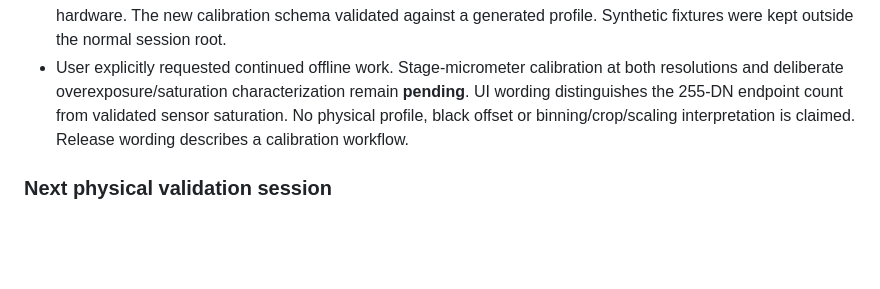
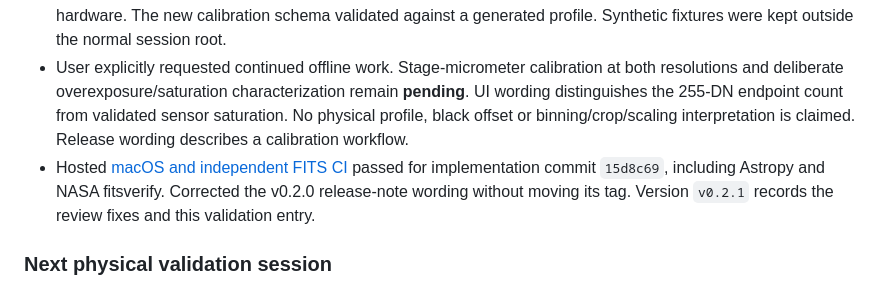
Before and after one commit to uwarring82/microscope, a Markdown page: docs/logbook.md, the part around the change. Rendered like a GitHub page; blank space fills up the shorter version.

Commit message:
Record successful independent FITS and browser validation

```diff
--- a/docs/logbook.md
+++ b/docs/logbook.md
@@ -62,6 +62,7 @@ Record consequential implementation decisions, evidence, limitations and follow-
 - Local native tests, 29 Python tests and seven JavaScript tests passed. Astropy 8.0.1 passed both synthetic export checks in the optional local validation environment. Browser/hosted results are appended after completion.
 - Browser checks passed for manual/recorded white-balance selection and color/raw switches. An isolated synthetic session showed both source/resolution notices before capture and after saving, without accessing hardware. The new calibration schema validated against a generated profile. Synthetic fixtures were kept outside the normal session root.
 - User explicitly requested continued offline work. Stage-micrometer calibration at both resolutions and deliberate overexposure/saturation characterization remain **pending**. UI wording distinguishes the 255-DN endpoint count from validated sensor saturation. No physical profile, black offset or binning/crop/scaling interpretation is claimed. Release wording describes a calibration workflow.
+- Hosted [macOS and independent FITS CI](https://github.com/uwarring82/microscope/actions/runs/35862324570) passed for implementation commit `15d8c69`, including Astropy and NASA fitsverify. Corrected the v0.2.0 release-note wording without moving its tag. Version `v0.2.1` records the review fixes and this validation entry.
 
 ### Next physical validation session
 
```
